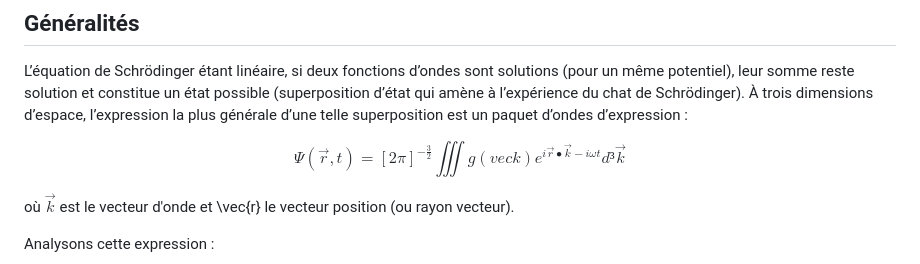
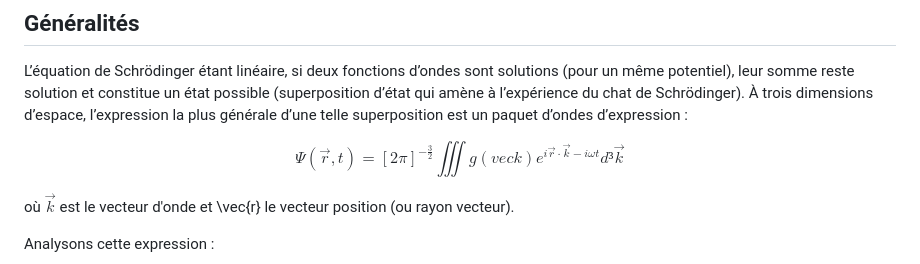
Before and after one commit to The-Night7/projet-numerique-physique-moderne-2025-2026, a Markdown page: Partie 2/réponses-aux-questions.md, the part around the change. Rendered like a GitHub page.

```diff
--- a/Partie 2/réponses-aux-questions.md
+++ b/Partie 2/réponses-aux-questions.md
@@ -2,7 +2,7 @@
 ## Généralités
 L’équation de Schrödinger étant linéaire, si deux fonctions d’ondes sont solutions (pour un même potentiel), leur somme reste solution et constitue un état possible (superposition d’état qui amène à l’expérience du chat de Schrödinger). À trois dimensions d’espace, l’expression la plus générale d’une telle superposition est un paquet d’ondes d’expression :
 
-$$\Psi(\vec{r}, t) = [2\pi]^{-\frac{3}{2}} \iiint g(vec{k})e^{i\vec{r}\bullet\vec{k}-i\omega t}d³\vec{k}$$
+$$\Psi(\vec{r}, t) = [2\pi]^{-\frac{3}{2}} \iiint g(vec{k})e^{i\vec{r}\cdot\vec{k}-i\omega t}d³\vec{k}$$
 
 où $\vec{k}$ est le vecteur d'onde et \vec{r} le vecteur position (ou rayon vecteur). <br>
 
```
Also changed, not shown: Partie 1/réponses-aux-questions.md (+1 -1 lines).
